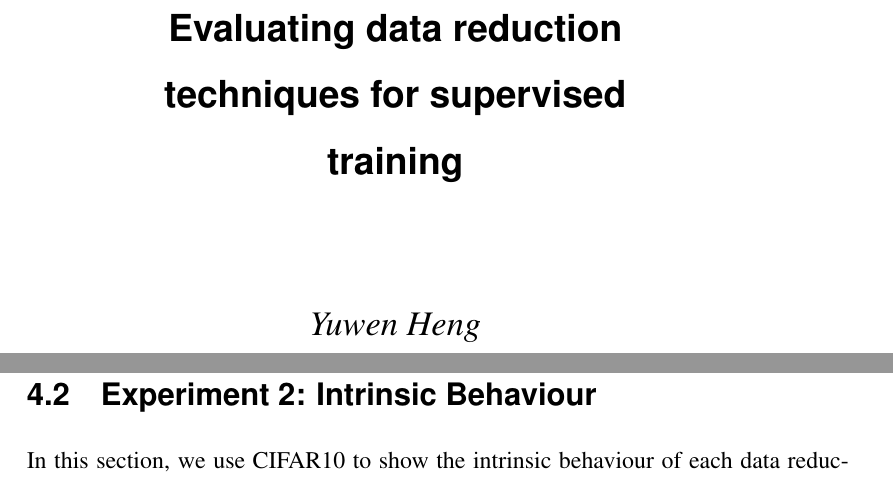
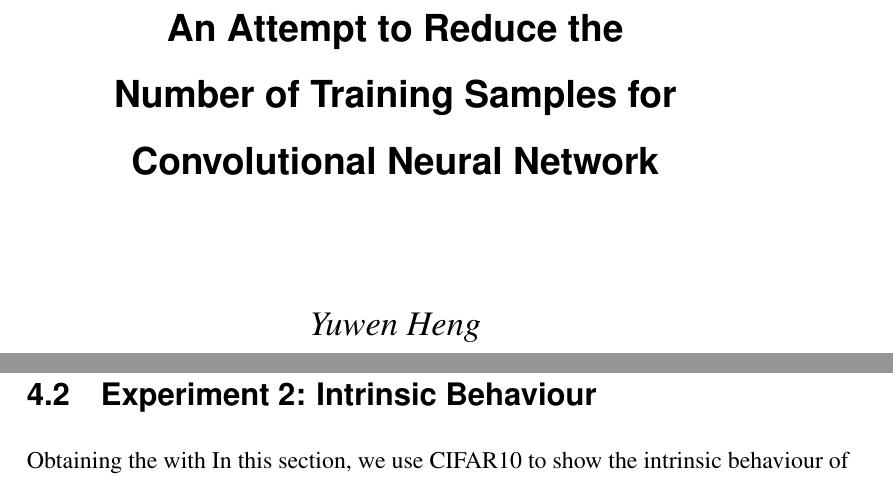
Before and after one commit to heng-yuwen/MSc_Data_Reduction, a LaTeX thesis (dissertation/skeleton.tex, which reads dissertation/sections/cp4-revaluation.tex): two parts of pages 1 and 23 of 38, joined at a grey line, cut at the place of the change. Compiled offline with pdfLaTeX.

Commit message:
update evaluation

```diff
--- a/dissertation/sections/cp4-revaluation.tex
+++ b/dissertation/sections/cp4-revaluation.tex
@@ -59,7 +59,7 @@ Finally, we also visualised the classification distributions in Figure \ref{Fig.
 
 
 \section{Experiment 2: Intrinsic Behaviour}
-In this section, we use CIFAR10 to show the intrinsic behaviour of each data reduction algorithm for the reason that the quality of t-SNE projected blobs are better than CIFAR100 thus we can visualise the selection preference easily.
+Obtaining the  with  In this section, we use CIFAR10 to show the intrinsic behaviour of each data reduction algorithm for the reason that the quality of t-SNE projected blobs are better than CIFAR100 thus we can visualise the selection preference easily.
 
 For POP, we can tune the difference tolerance.
 \begin{figure}[H]
--- a/dissertation/skeleton.tex
+++ b/dissertation/skeleton.tex
@@ -31,7 +31,7 @@
 \begin{document}
 \begin{preliminary}
 
-\title{Evaluating data reduction techniques for supervised training}
+\title{An Attempt to Reduce the Number of Training Samples for Convolutional Neural Network}
 
 \author{Yuwen Heng}
 
```
Also changed, not shown: dissertation/sections/cp4-revaluation.tex (2 more changed lines).
